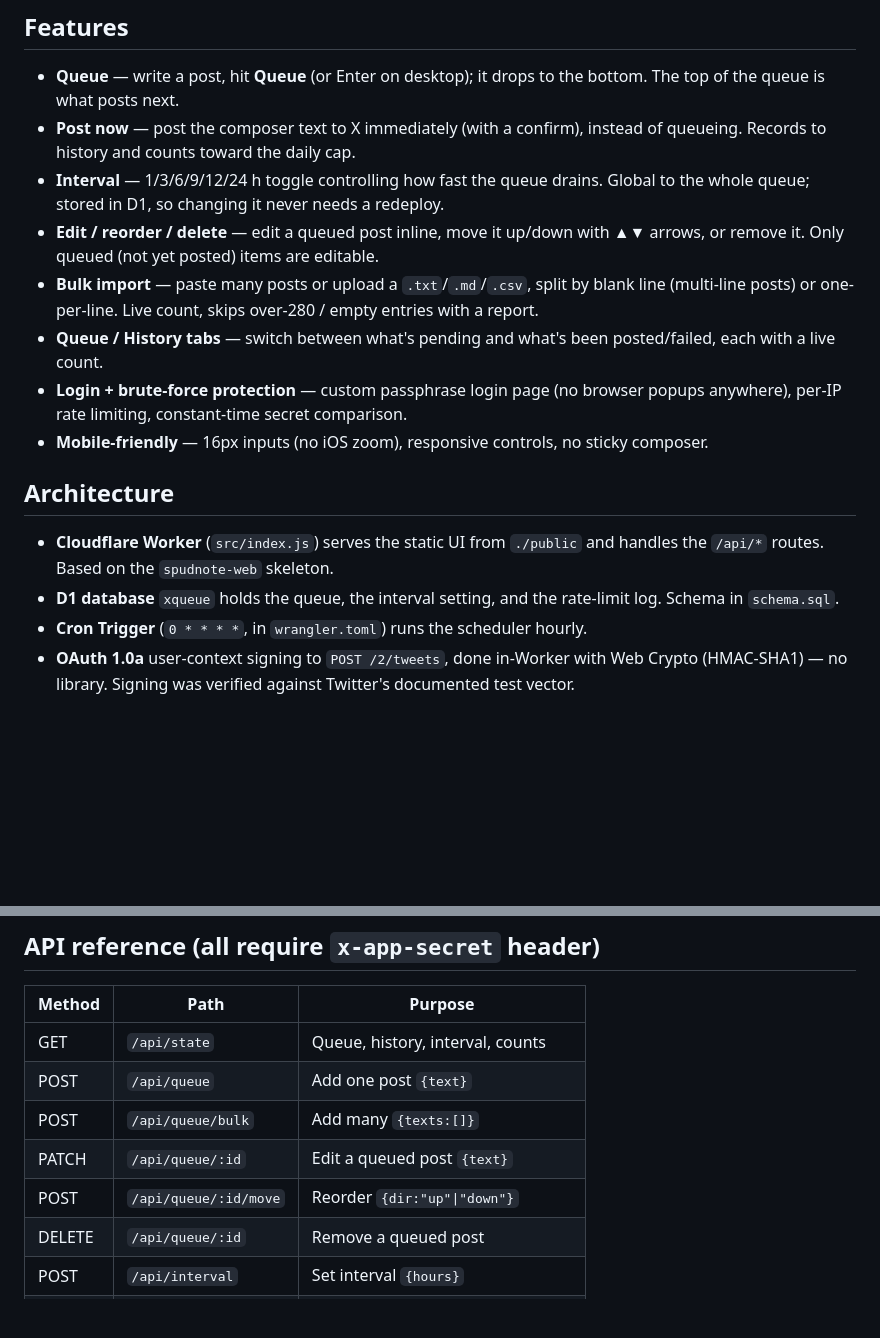
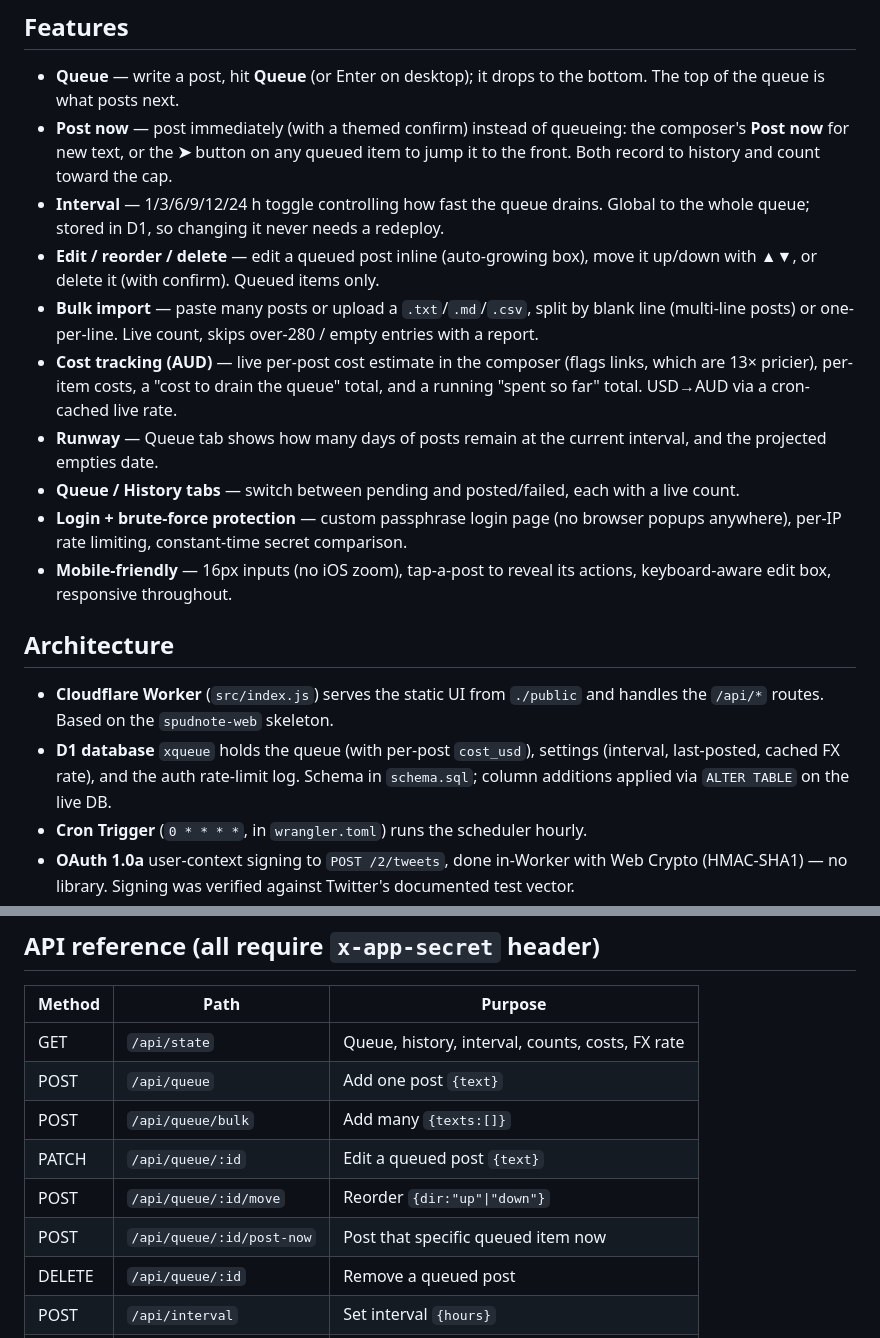
Before and after one commit to lukasgenis/xqueue, a Markdown page: README.md, 2 parts joined by grey strips. GitHub-like rendering; blank space fills up the shorter version.

```diff
--- a/README.md
+++ b/README.md
@@ -11,28 +11,35 @@ Mac-mini dependency, always on.
 
 - **Queue** — write a post, hit **Queue** (or Enter on desktop); it drops to the
   bottom. The top of the queue is what posts next.
-- **Post now** — post the composer text to X immediately (with a confirm), instead
-  of queueing. Records to history and counts toward the daily cap.
+- **Post now** — post immediately (with a themed confirm) instead of queueing:
+  the composer's **Post now** for new text, or the **➤** button on any queued
+  item to jump it to the front. Both record to history and count toward the cap.
 - **Interval** — 1/3/6/9/12/24 h toggle controlling how fast the queue drains.
   Global to the whole queue; stored in D1, so changing it never needs a redeploy.
-- **Edit / reorder / delete** — edit a queued post inline, move it up/down with
-  ▲▼ arrows, or remove it. Only queued (not yet posted) items are editable.
+- **Edit / reorder / delete** — edit a queued post inline (auto-growing box),
+  move it up/down with ▲▼, or delete it (with confirm). Queued items only.
 - **Bulk import** — paste many posts or upload a `.txt`/`.md`/`.csv`, split by
   blank line (multi-line posts) or one-per-line. Live count, skips over-280 /
   empty entries with a report.
-- **Queue / History tabs** — switch between what's pending and what's been
-  posted/failed, each with a live count.
+- **Cost tracking (AUD)** — live per-post cost estimate in the composer (flags
+  links, which are 13× pricier), per-item costs, a "cost to drain the queue"
+  total, and a running "spent so far" total. USD→AUD via a cron-cached live rate.
+- **Runway** — Queue tab shows how many days of posts remain at the current
+  interval, and the projected empties date.
+- **Queue / History tabs** — switch between pending and posted/failed, each with
+  a live count.
 - **Login + brute-force protection** — custom passphrase login page (no browser
   popups anywhere), per-IP rate limiting, constant-time secret comparison.
-- **Mobile-friendly** — 16px inputs (no iOS zoom), responsive controls, no sticky
-  composer.
+- **Mobile-friendly** — 16px inputs (no iOS zoom), tap-a-post to reveal its
+  actions, keyboard-aware edit box, responsive throughout.
 
 ## Architecture
 
 - **Cloudflare Worker** (`src/index.js`) serves the static UI from `./public` and
   handles the `/api/*` routes. Based on the `spudnote-web` skeleton.
-- **D1 database** `xqueue` holds the queue, the interval setting, and the
-  rate-limit log. Schema in `schema.sql`.
+- **D1 database** `xqueue` holds the queue (with per-post `cost_usd`), settings
+  (interval, last-posted, cached FX rate), and the auth rate-limit log. Schema in
+  `schema.sql`; column additions applied via `ALTER TABLE` on the live DB.
 - **Cron Trigger** (`0 * * * *`, in `wrangler.toml`) runs the scheduler hourly.
 - **OAuth 1.0a** user-context signing to `POST /2/tweets`, done in-Worker with
   Web Crypto (HMAC-SHA1) — no library. Signing was verified against Twitter's
@@ -116,11 +123,12 @@ top item** (`POST /api/post-now`) both still respect the daily cap.
 
 | Method | Path | Purpose |
 |---|---|---|
-| GET | `/api/state` | Queue, history, interval, counts |
+| GET | `/api/state` | Queue, history, interval, counts, costs, FX rate |
 | POST | `/api/queue` | Add one post `{text}` |
 | POST | `/api/queue/bulk` | Add many `{texts:[]}` |
 | PATCH | `/api/queue/:id` | Edit a queued post `{text}` |
 | POST | `/api/queue/:id/move` | Reorder `{dir:"up"\|"down"}` |
+| POST | `/api/queue/:id/post-now` | Post that specific queued item now |
 | DELETE | `/api/queue/:id` | Remove a queued post |
 | POST | `/api/interval` | Set interval `{hours}` |
 | POST | `/api/post-now` | Force-post the oldest queued item |
```
Also changed, not shown: CLAUDE.md (added, +63 -0 lines).
